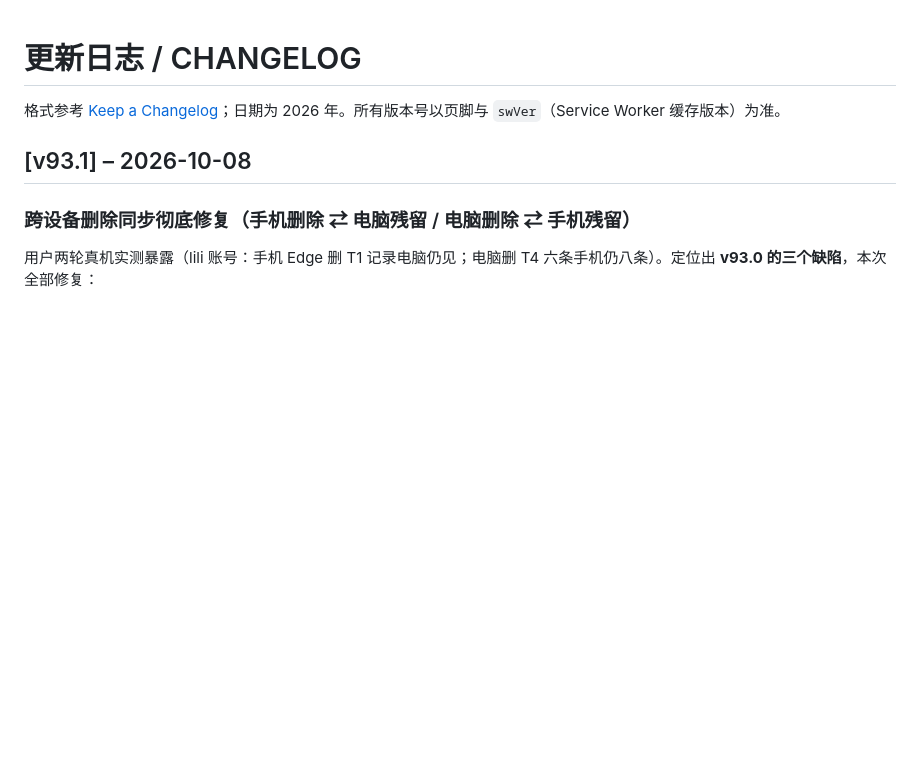
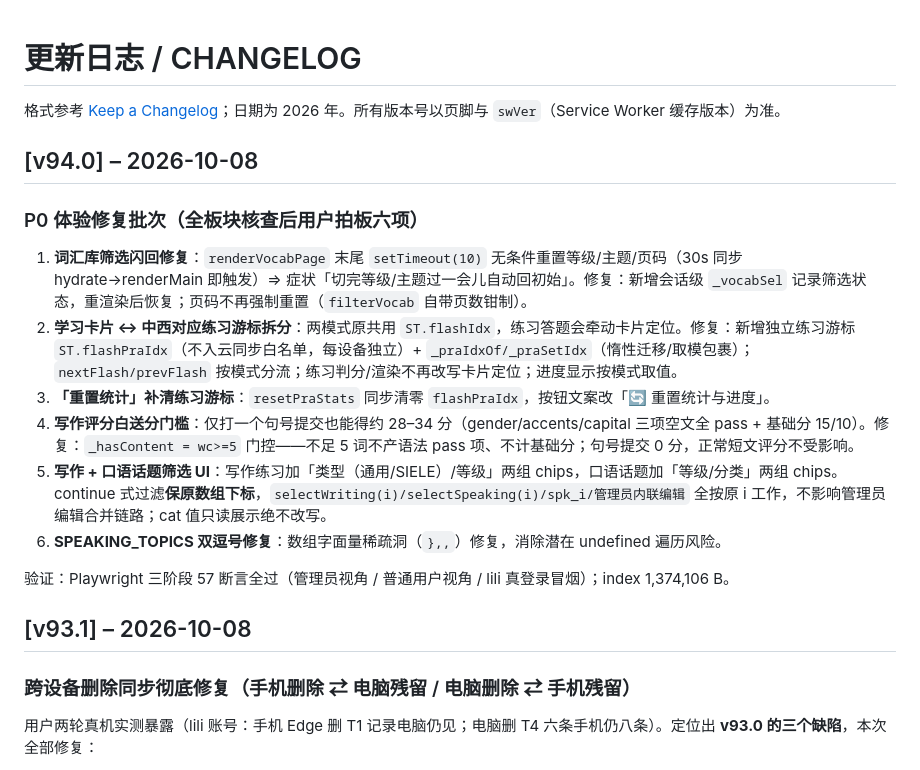
Before and after one commit to celina0503qq-lab/siele-workbench, a Markdown page: CHANGELOG.md, the part around the change. Drawn GitHub-style; blank space fills up the shorter version.

Commit message:
v94.0: CHANGELOG 前置 v94.0 条目（P0 六项：词汇筛选闪回/游标拆分/重置清游标/写作白送分门槛/写作+口语筛选UI/双逗号）

```diff
--- a/CHANGELOG.md
+++ b/CHANGELOG.md
@@ -2,6 +2,19 @@
 
 格式参考 [Keep a Changelog](https://keepachangelog.com/)；日期为 2026 年。所有版本号以页脚与 `swVer`（Service Worker 缓存版本）为准。
 
+
+## [v94.0] – 2026-10-08
+
+### P0 体验修复批次（全板块核查后用户拍板六项）
+
+1. **词汇库筛选闪回修复**：`renderVocabPage` 末尾 `setTimeout(10)` 无条件重置等级/主题/页码（30s 同步 hydrate→renderMain 即触发）⇒ 症状「切完等级/主题过一会儿自动回初始」。修复：新增会话级 `_vocabSel` 记录筛选状态，重渲染后恢复；页码不再强制重置（`filterVocab` 自带页数钳制）。
+2. **学习卡片 ↔ 中西对应练习游标拆分**：两模式原共用 `ST.flashIdx`，练习答题会牵动卡片定位。修复：新增独立练习游标 `ST.flashPraIdx`（不入云同步白名单，每设备独立）+ `_praIdxOf/_praSetIdx`（惰性迁移/取模包裹）；`nextFlash/prevFlash` 按模式分流；练习判分/渲染不再改写卡片定位；进度显示按模式取值。
+3. **「重置统计」补清练习游标**：`resetPraStats` 同步清零 `flashPraIdx`，按钮文案改「🔄 重置统计与进度」。
+4. **写作评分白送分门槛**：仅打一个句号提交也能得约 28–34 分（gender/accents/capital 三项空文全 pass + 基础分 15/10）。修复：`_hasContent = wc>=5` 门控——不足 5 词不产语法 pass 项、不计基础分；句号提交 0 分，正常短文评分不受影响。
+5. **写作 + 口语话题筛选 UI**：写作练习加「类型（通用/SIELE）/等级」两组 chips，口语话题加「等级/分类」两组 chips。continue 式过滤**保原数组下标**，`selectWriting(i)/selectSpeaking(i)/spk_i/管理员内联编辑` 全按原 i 工作，不影响管理员编辑合并链路；cat 值只读展示绝不改写。
+6. **SPEAKING_TOPICS 双逗号修复**：数组字面量稀疏洞（`},,`）修复，消除潜在 undefined 遍历风险。
+
+验证：Playwright 三阶段 57 断言全过（管理员视角 / 普通用户视角 / lili 真登录冒烟）；index 1,374,106 B。
 
 ## [v93.1] – 2026-10-08
 
```
